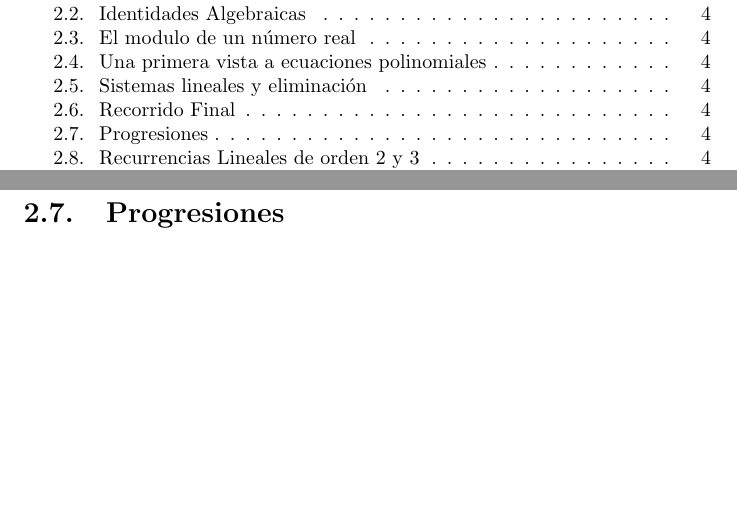
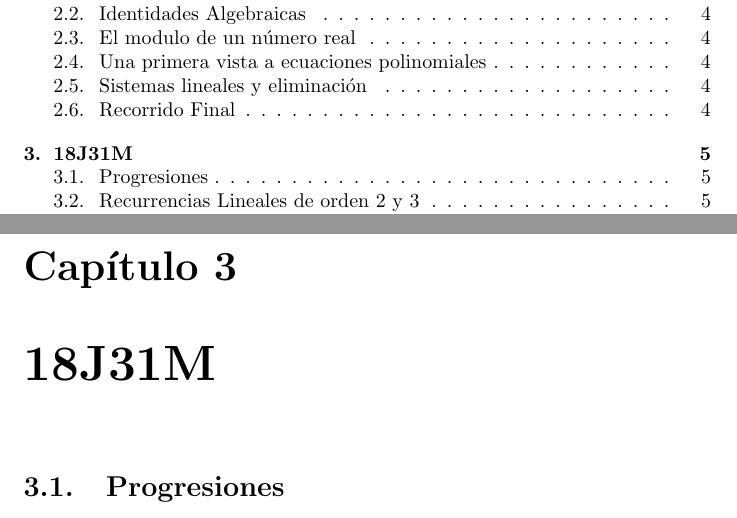
Before and after one commit to JhonAlfredo-HuarachiGalvez/ProblemsInMathematics, a LaTeX document (SchoolRooms.tex, which reads 18J31M.tex): two parts of pages 2 and 5 of 6 before the commit and two parts of pages 2 and 6 of 7 after it, joined at a grey line, cut so that both start at the same text, the shorter picture padded with empty space. Compiled offline with pdfLaTeX; a LaTeX package or settings file that is missing is left out.

Commit message:
Update 18J31M.tex

```diff
--- a/18J31M.tex
+++ b/18J31M.tex
@@ -1,3 +1,4 @@
+\chapter{18J31M}
 \section{Progresiones}
 
 \section{Recurrencias Lineales de orden $2$ y $3$}
```
